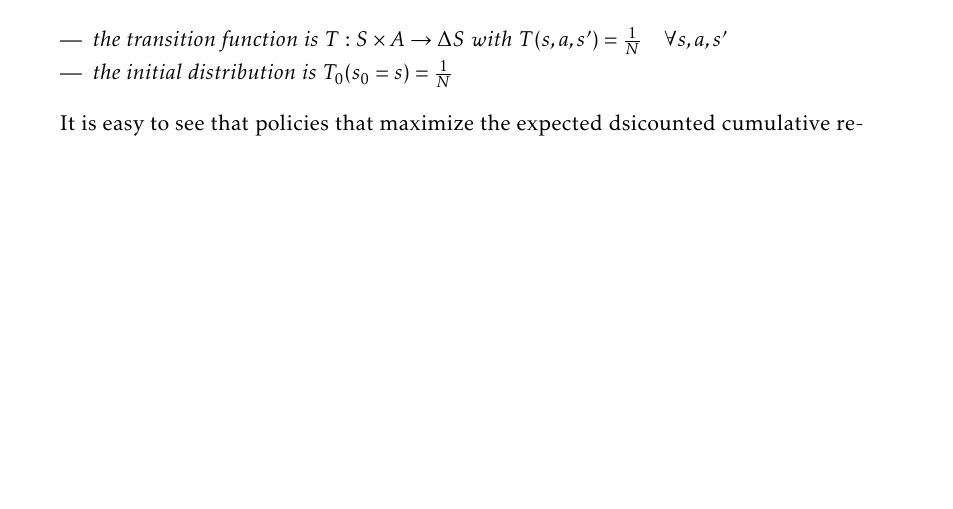
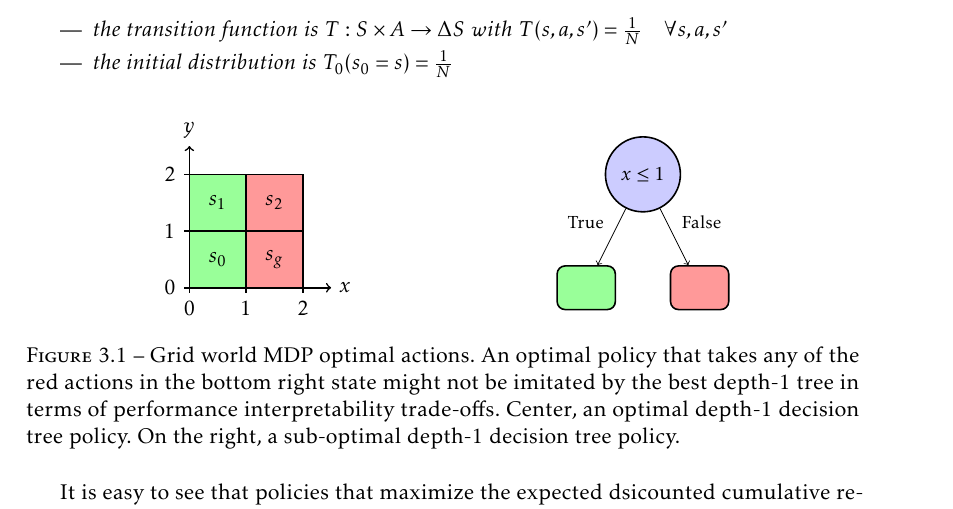
Before and after one commit to KohlerHECTOR/thesis, a LaTeX thesis (these.tex, which reads corps/developpement-pomdp-classif.tex): part of page 52 of 136, cut so that both start at the same text, the shorter picture padded with empty space. The pictures show the PDF file these.pdf that the author committed with the source.

Commit message:
progress chapter 3

```diff
--- a/corps/developpement-pomdp-classif.tex
+++ b/corps/developpement-pomdp-classif.tex
@@ -18,6 +18,50 @@ We defer the formal definition of classification tasks in the supervised learnin
         \item the initial distribution is $T_0(s_0 = s) = \frac{1}{N}$
     \end{itemize}
 \end{definition}
+
+\begin{figure}[h]
+    \centering
+    \begin{tikzpicture}[
+        decision/.style={circle, draw, thick, fill=blue!20, text width=2.5em, text centered, minimum height=2.5em, font=\small},
+        leaf/.style={rectangle, draw, thick, fill=green!20, text width=2em, text centered, rounded corners, minimum height=2em, font=\small},
+        edge_label/.style={font=\footnotesize, midway}
+    ]
+        % Tree 4: if x <= 0.5 move right else move left
+        \node[decision] (tree4_root) at (8,2) {$x \leq 1$};
+        \node[rectangle, draw, thick, fill=green!40, text width=2em, text centered, rounded corners, minimum height=2em, font=\small] (tree4_right) at (7,0) {};
+        \node[rectangle, draw, thick, fill=red!40, text width=2em, text centered, rounded corners, minimum height=2em, font=\small] (tree4_left) at (9,0);
+        \draw[->] (tree4_root) -- (tree4_right) node[edge_label, above left] {True};
+        \draw[->] (tree4_root) -- (tree4_left) node[edge_label, above right] {False};
+        \tikzstyle{grid}=[draw, thick, fill=gray!10]
+
+        % Draw grid
+        \draw[fill=green!40] (0, 0) rectangle (1,2);
+        \draw[fill=red!40] (1, 0) rectangle (2,2);
+
+        \draw[grid] (0,0) grid (2,2);
+
+        % Add axes
+        \draw[thick, ->] (0,0) -- (2.5,0) node[right] {$x$};
+        \draw[thick, ->] (0,0) -- (0,2.5) node[above] {$y$};
+
+        % Add tick marks and labels
+        \foreach \x in {0,1,2} {
+            \draw[thick] (\x,0) -- (\x,-0.1) node[below] {$\x$};
+        }
+        \foreach \y in {0,1,2} {
+            \draw[thick] (0,\y) -- (-0.1,\y) node[left] {$\y$};
+        }
+
+        \node at (0.5,0.5) {$s_0$};
+        \node at (1.5,0.5) {$s_g$};
+        \node at (1.5,1.5) {$s_2$};
+        \node at (0.5,1.5) {$s_1$};
+
+    \end{tikzpicture}
+    \caption{Grid world MDP optimal actions. An optimal policy that takes any of the red actions in the bottom right state might not be imitated by the best depth-1 tree in terms of performance interpretability trade-offs.
+    Center, an optimal depth-1 decision tree policy. On the right, a sub-optimal depth-1 decision tree policy.}
+    \end{figure}
+
 It is easy to see that policies that maximize the expected dsicounted cumulative reward objective (cite) are classifiers that maximize the prediction accuracy $\sum_{i=1}^N 1_{\pi(x_i)=y_i} = \sum_{i=1}^N R(x_i, \pi(x_i))$.
 Learning a classifier with a reward signal can also be done with contextual bandits (cite).
 
```
Also changed, not shown: images/images_part1/learning_curves_classif.pdf (added), images/images_part1/tree_distributions_classif.pdf (added), these.pdf.
